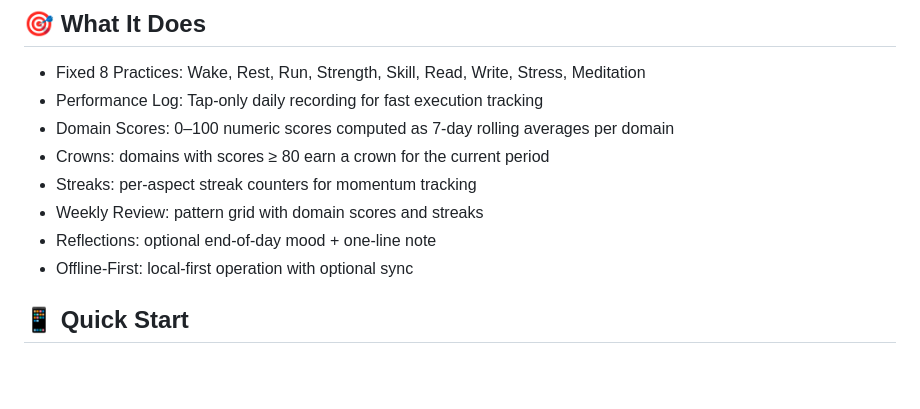
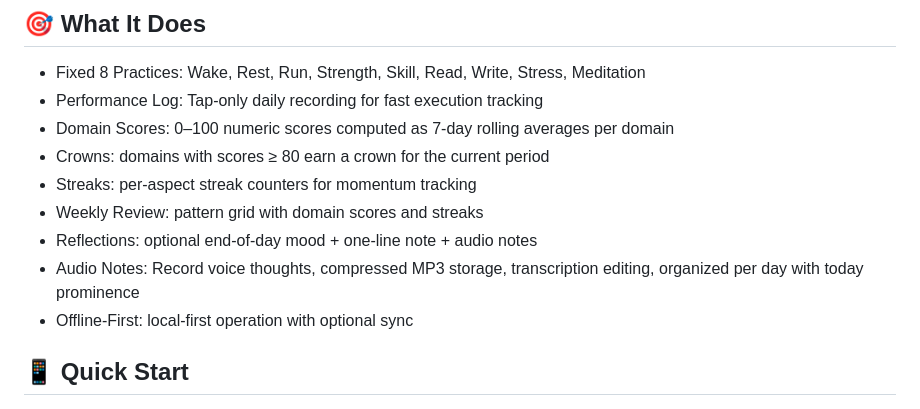
Before and after one commit to BenWassa/drop, a Markdown page: README.md, the part around the change. Rendered like a GitHub page; blank space fills up the shorter version.

Commit message:
feat: Update README.md to include audio notes feature in reflections section

```diff
--- a/README.md
+++ b/README.md
@@ -10,7 +10,8 @@ A mobile-first Progressive Web App (PWA) that measures daily execution across fo
 - Crowns: domains with scores ≥ 80 earn a crown for the current period
 - Streaks: per-aspect streak counters for momentum tracking
 - Weekly Review: pattern grid with domain scores and streaks
-- Reflections: optional end-of-day mood + one-line note
+- Reflections: optional end-of-day mood + one-line note + audio notes
+- Audio Notes: Record voice thoughts, compressed MP3 storage, transcription editing, organized per day with today prominence
 - Offline-First: local-first operation with optional sync
 
 ## 📱 Quick Start
```
